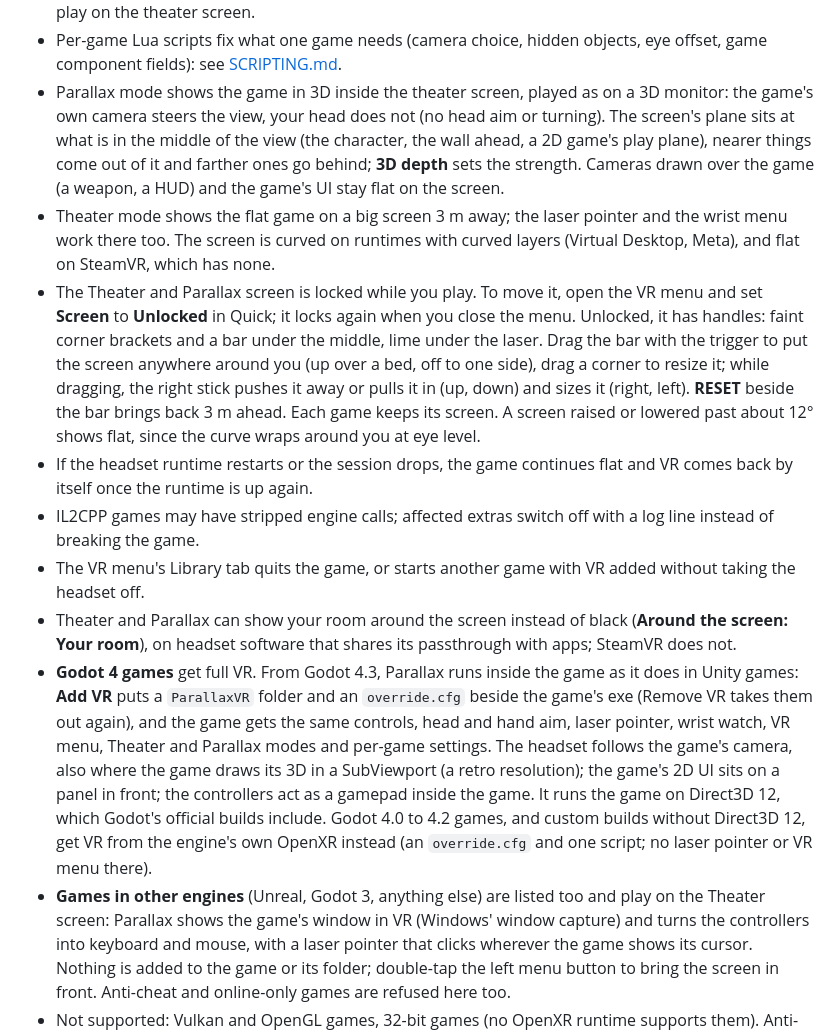
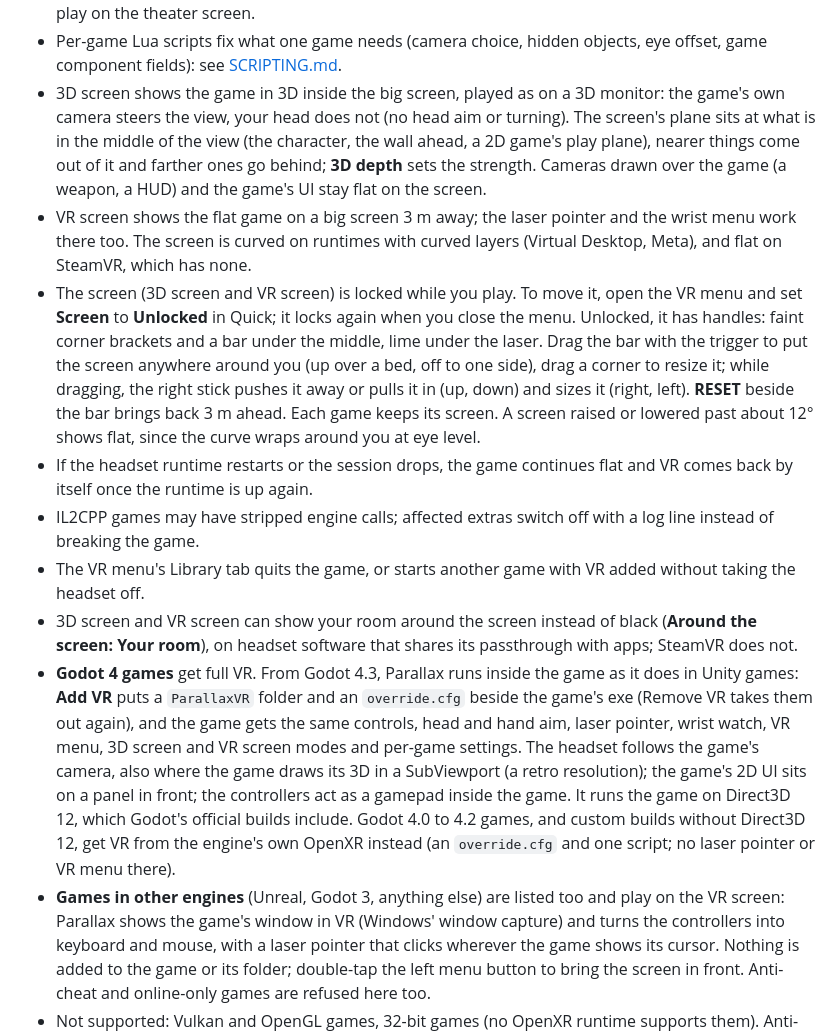
Before and after one commit to EncidXVII/PortXR, a Markdown page: README.md, the part around one of its changes. Rendered like a GitHub page.

```diff
--- a/README.md
+++ b/README.md
@@ -91,21 +91,21 @@ Something wrong? Select the game in Parallax.exe and press **Export logs**. It s
 - Something in the way of your view, like a helmet or the player's own body? VR menu, Game tab, Hide objects: point at it and pull the trigger. Parallax remembers it for that game; Show hidden brings it back.
 - 2D games drawn by a perspective camera (Hollow Knight) are scaled so their play plane sits 2.5 m away: the game's own foreground and background layers show their depth. Orthographic 2D games play on the theater screen.
 - Per-game Lua scripts fix what one game needs (camera choice, hidden objects, eye offset, game component fields): see [SCRIPTING.md](SCRIPTING.md).
-- Parallax mode shows the game in 3D inside the theater screen, played as on a 3D monitor: the game's own camera steers the view, your head does not (no head aim or turning). The screen's plane sits at what is in the middle of the view (the character, the wall ahead, a 2D game's play plane), nearer things come out of it and farther ones go behind; **3D depth** sets the strength. Cameras drawn over the game (a weapon, a HUD) and the game's UI stay flat on the screen.
-- Theater mode shows the flat game on a big screen 3 m away; the laser pointer and the wrist menu work there too. The screen is curved on runtimes with curved layers (Virtual Desktop, Meta), and flat on SteamVR, which has none.
-- The Theater and Parallax screen is locked while you play. To move it, open the VR menu and set **Screen** to **Unlocked** in Quick; it locks again when you close the menu. Unlocked, it has handles: faint corner brackets and a bar under the middle, lime under the laser. Drag the bar with the trigger to put the screen anywhere around you (up over a bed, off to one side), drag a corner to resize it; while dragging, the right stick pushes it away or pulls it in (up, down) and sizes it (right, left). **RESET** beside the bar brings back 3 m ahead. Each game keeps its screen. A screen raised or lowered past about 12° shows flat, since the curve wraps around you at eye level.
+- 3D screen shows the game in 3D inside the big screen, played as on a 3D monitor: the game's own camera steers the view, your head does not (no head aim or turning). The screen's plane sits at what is in the middle of the view (the character, the wall ahead, a 2D game's play plane), nearer things come out of it and farther ones go behind; **3D depth** sets the strength. Cameras drawn over the game (a weapon, a HUD) and the game's UI stay flat on the screen.
+- VR screen shows the flat game on a big screen 3 m away; the laser pointer and the wrist menu work there too. The screen is curved on runtimes with curved layers (Virtual Desktop, Meta), and flat on SteamVR, which has none.
+- The screen (3D screen and VR screen) is locked while you play. To move it, open the VR menu and set **Screen** to **Unlocked** in Quick; it locks again when you close the menu. Unlocked, it has handles: faint corner brackets and a bar under the middle, lime under the laser. Drag the bar with the trigger to put the screen anywhere around you (up over a bed, off to one side), drag a corner to resize it; while dragging, the right stick pushes it away or pulls it in (up, down) and sizes it (right, left). **RESET** beside the bar brings back 3 m ahead. Each game keeps its screen. A screen raised or lowered past about 12° shows flat, since the curve wraps around you at eye level.
 - If the headset runtime restarts or the session drops, the game continues flat and VR comes back by itself once the runtime is up again.
 - IL2CPP games may have stripped engine calls; affected extras switch off with a log line instead of breaking the game.
 - The VR menu's Library tab quits the game, or starts another game with VR added without taking the headset off.
-- Theater and Parallax can show your room around the screen instead of black (**Around the screen: Your room**), on headset software that shares its passthrough with apps; SteamVR does not.
+- 3D screen and VR screen can show your room around the screen instead of black (**Around the screen: Your room**), on headset software that shares its passthrough with apps; SteamVR does not.
 - **Godot 4 games** get full VR. From Godot 4.3, Parallax runs inside the game as it does in Unity games: **Add VR**
   puts a `ParallaxVR` folder and an `override.cfg` beside the game's exe (Remove VR takes them out again), and the game
-  gets the same controls, head and hand aim, laser pointer, wrist watch, VR menu, Theater and Parallax modes and
+  gets the same controls, head and hand aim, laser pointer, wrist watch, VR menu, 3D screen and VR screen modes and
   per-game settings. The headset follows the game's camera, also where the game draws its 3D in a SubViewport (a retro
   resolution); the game's 2D UI sits on a panel in front; the controllers act as a gamepad inside the game. It runs the
   game on Direct3D 12, which Godot's official builds include. Godot 4.0 to 4.2 games, and custom builds without
   Direct3D 12, get VR from the engine's own OpenXR instead (an `override.cfg` and one script; no laser pointer or VR menu there).
-- **Games in other engines** (Unreal, Godot 3, anything else) are listed too and play on the Theater screen: Parallax
+- **Games in other engines** (Unreal, Godot 3, anything else) are listed too and play on the VR screen: Parallax
   shows the game's window in VR (Windows' window capture) and turns the controllers into keyboard and mouse, with a
   laser pointer that clicks wherever the game shows its cursor. Nothing is added to the game or its folder; double-tap
   the left menu button to bring the screen in front. Anti-cheat and online-only games are refused here too.
```
Also changed, not shown: other parts of README.md (+5 -5 lines), CHANGELOG.md (+10 -0 lines), docs/images/vr-menu.png, 3 other files.
